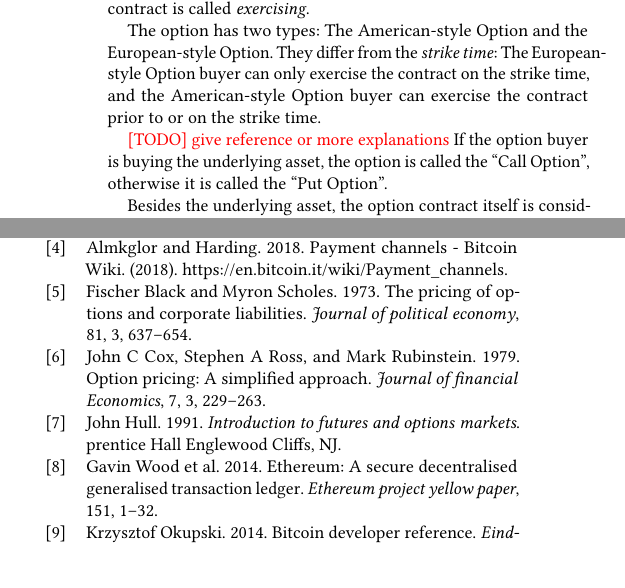
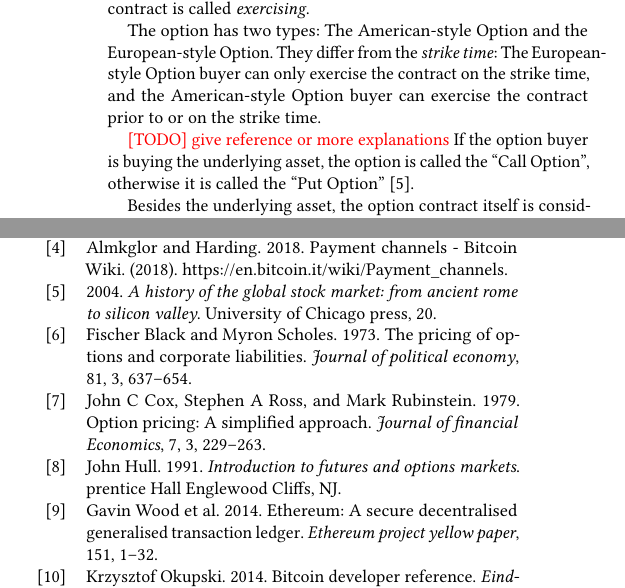
Before and after one commit to DEX-ware/fair-atomic-swap, a LaTeX paper (paper/main.tex, which reads paper/refs.bib, paper/sections/2background.tex): two parts of the columns of pages 3 and 12 of 12, joined at a grey line, cut so that both start at the same text, the shorter picture padded with empty space. Compiled offline with pdfLaTeX.

Commit message:
add option citation

```diff
--- a/paper/refs.bib
+++ b/paper/refs.bib
@@ -1,3 +1,11 @@
+@inbook{smith2004history-option,
+  title={A history of the global stock market: from ancient Rome to Silicon Valley},
+  author={Smith, B Mark},
+  year={2004},
+  publisher={University of Chicago press},
+  pages = {20},
+}
+
 @inproceedings{herlihy2018atomic,
   title={{Atomic cross-chain swaps}},
   author={Herlihy, Maurice},
--- a/paper/sections/2background.tex
+++ b/paper/sections/2background.tex
@@ -37,7 +37,7 @@ and the American-style Option buyer can exercise the contract prior to or on the
 
 % call option and put option
 \TODO{give reference or more explanations}
-If the option buyer is buying the underlying asset, the option is called the ``Call Option'', otherwise it is called the ``Put Option''.
+If the option buyer is buying the underlying asset, the option is called the ``Call Option'', otherwise it is called the ``Put Option''~\cite{smith2004history-option}.
 
 % what is premium
 Besides the underlying asset, the option contract itself is considered to have value.
```
